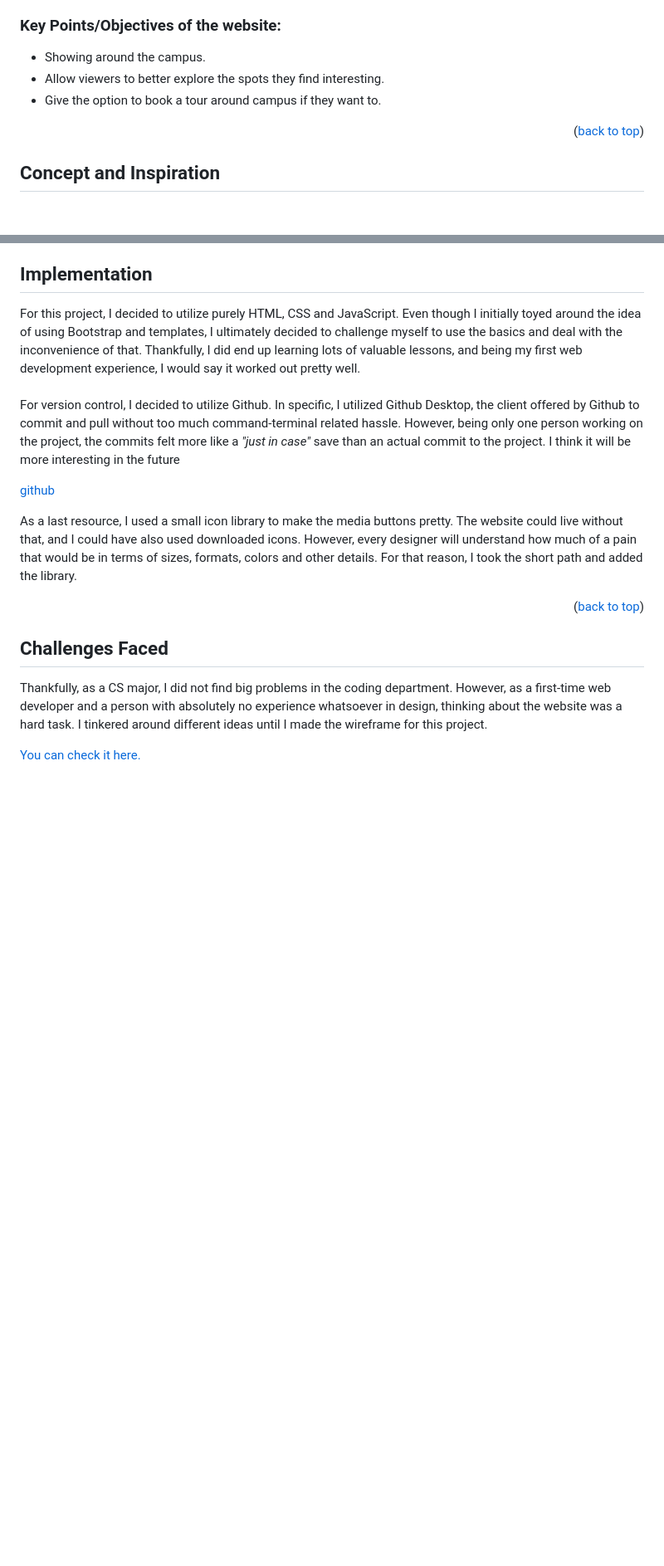
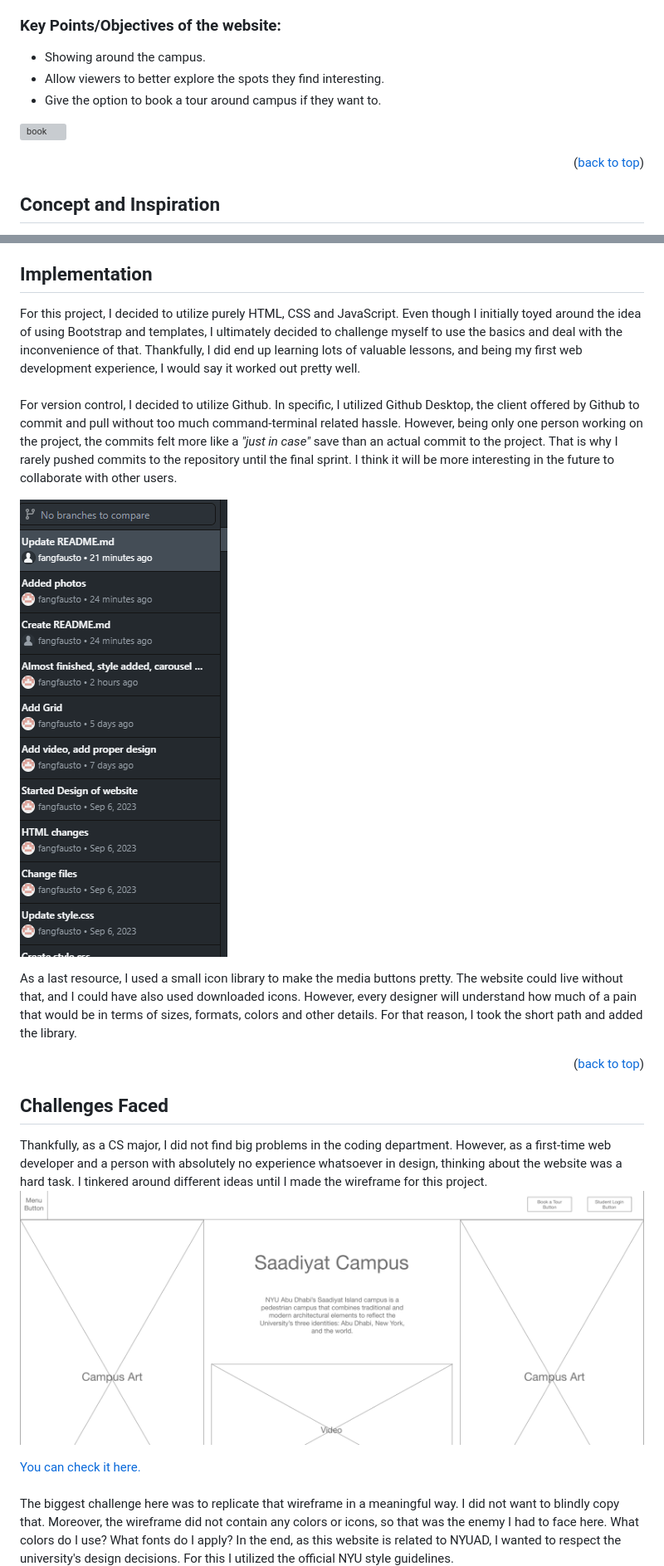
Before and after one commit to fangfausto/fangfausto.github.io, a Markdown page: README.md, 2 parts joined by grey strips. Shown: that part at 83% size. Drawn GitHub-style; pictures changed too: wireframe.png (added); blank space fills up the shorter version; grey boxes are pictures that could not be loaded.

Commit message:
READme improvements

```diff
--- a/README.md
+++ b/README.md
@@ -33,6 +33,9 @@ This project is the website I have used to present my 30MFF film. Around the con
 <li>Allow viewers to better explore the spots they find interesting.</li>
 <li>Give the option to book a tour around campus if they want to.</li>
 </ul>
+
+![book]
+
 <p align="right">(<a href="#readme-top">back to top</a>)</p>
 
 ## Concept and Inspiration
@@ -46,19 +49,23 @@ The concept behind this website is the fact that it is pointless to portray such
 For this project, I decided to utilize purely HTML, CSS and JavaScript. Even though I initially toyed around the idea of using Bootstrap and templates, I ultimately decided to challenge myself to use the basics and deal with the inconvenience of that. Thankfully, I did end up learning lots of valuable lessons, and being my first web development experience, I would say it worked out pretty well.
 <br>
 <br>
-For version control, I decided to utilize Github. In specific, I utilized Github Desktop, the client offered by Github to commit and pull without too much command-terminal related hassle. However, being only one person working on the project, the commits felt more like a _"just in case"_ save than an actual commit to the project. I think it will be more interesting in the future
+For version control, I decided to utilize Github. In specific, I utilized Github Desktop, the client offered by Github to commit and pull without too much command-terminal related hassle. However, being only one person working on the project, the commits felt more like a _"just in case"_ save than an actual commit to the project. That is why I rarely pushed commits to the repository until the final sprint. I think it will be more interesting in the future to collaborate with other users.
 <br>
 
 
-[github]
+![github]
 
 As a last resource, I used a small icon library to make the media buttons pretty. The website could live without that, and I could have also used downloaded icons. However, every designer will understand how much of a pain that would be in terms of sizes, formats, colors and other details. For that reason, I took the short path and added the library.
 <p align="right">(<a href="#readme-top">back to top</a>)</p>
 
 ## Challenges Faced
 Thankfully, as a CS major, I did not find big problems in the coding department. However, as a first-time web developer and a person with absolutely no experience whatsoever in design, thinking about the website was a hard task. I tinkered around different ideas until I made the wireframe for this project.<br>
+![wireframe]
 
 <a href="https://xd.adobe.com/view/dc93d2a6-94fe-458c-8922-79ee02be8b79-89c0/">
 You can check it here.</a>
+<br>
+<br>
+The biggest challenge here was to replicate that wireframe in a meaningful way. I did not want to blindly copy that. Moreover, the wireframe did not contain any colors or icons, so that was the enemy I had to face here. What colors do I use? What fonts do I apply? In the end, as this website is related to NYUAD, I wanted to respect the university's design decisions. For this I utilized the official NYU style guidelines.
 
 <br>
```
Also changed, not shown: other parts of README.md (+22 -4 lines), fail.png (added), style.png (added), 1 other file.
